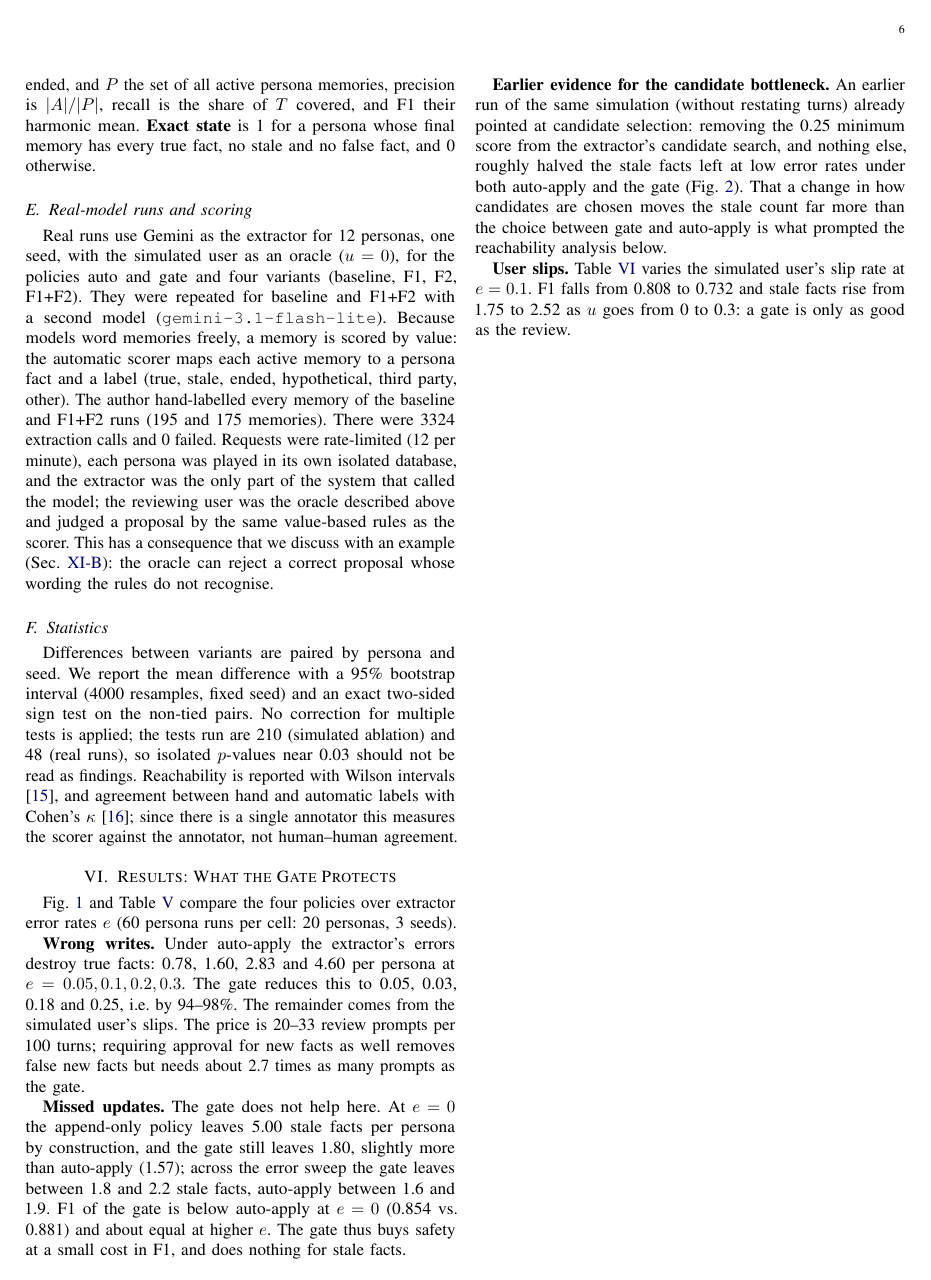
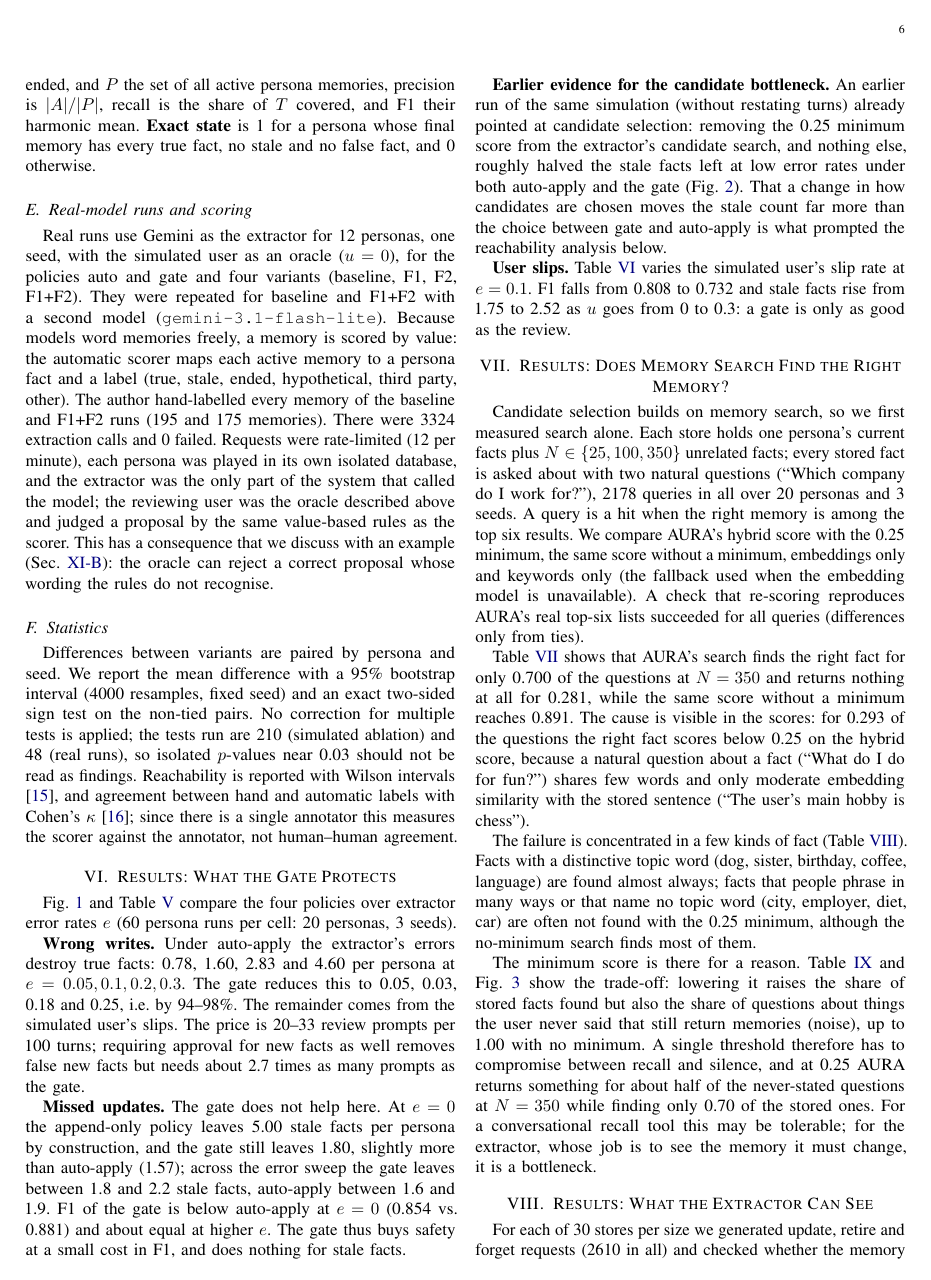
Before and after one commit to Soubhagyadhal2004/PROJECT_AURA, a LaTeX paper (paper/main.tex): page 6 of 20 before the commit and page 6 of 19 after it. The pictures show the PDF file paper/main.pdf that the author committed with the source.

Commit message:
Paper: fewer float barriers and a single-column cost table, so pages are filled and tables stay near their text
Co-Authored-By: Claude Sonnet 5.5 <noreply@anthropic.com>
Claude-Session: https://claude.ai/code/session_0199uMN2tRAqpJR3sfk69y1g

```diff
--- a/paper/main.tex
+++ b/paper/main.tex
@@ -235,14 +235,14 @@ Differences between variants are paired by persona and seed. We report the mean
 \label{sec:policies}
 Fig.~\ref{fig:policies} and Table~\ref{tab:policies} compare the four policies over extractor error rates $e$ (\simN\ persona runs per cell: 20 personas, 3 seeds).
 
-\begin{figure*}[t]
+\begin{figure*}[!t]
 \centering
 \includegraphics[width=\textwidth]{fig1_policies.pdf}
 \caption{Policies under extractor errors (simulated, shaded: 95\% CI). (a) F1. (b) True facts destroyed by wrong changes. (c) Review prompts per 100 turns.}
 \label{fig:policies}
 \end{figure*}
 
-\begin{table*}[t]
+\begin{table*}[!t]
 \centering\footnotesize
 \caption{Review policies versus extractor error rate $e$ (simulated, user slip $u=0.05$, mean per persona).}
 \label{tab:policies}
@@ -271,7 +271,6 @@ Fig.~\ref{fig:policies} and Table~\ref{tab:policies} compare the four policies o
 \adjustbox{max width=\linewidth}{\input{tables/slip.tex}}
 \end{table}
 
-\FloatBarrier
 \section{Results: Does Memory Search Find the Right Memory?}
 \label{sec:retrieval}
 Candidate selection builds on memory search, so we first measured search alone. Each store holds one persona's current facts plus $N\in\{25,100,350\}$ unrelated facts; every stored fact is asked about with two natural questions (``Which company do I work for?''), \retrQueries\ queries in all over 20 personas and 3 seeds. A query is a hit when the right memory is among the top six results. We compare AURA's hybrid score with the 0.25 minimum, the same score without a minimum, embeddings only and keywords only (the fallback used when the embedding model is unavailable). A check that re-scoring reproduces AURA's real top-six lists succeeded for all queries (differences only from ties).
@@ -427,40 +426,39 @@ Table~\ref{tab:pilot} shows three things. First, reachability carries through: s
 \subsection{Simulated}
 Table~\ref{tab:simabl} and Fig.~\ref{fig:abl} give the paired ablation under the gate (error sweep, $u=0.05$, restating turns on). F2 reduces stale facts per persona at $e=0.1$ from \simAblStalefOneOneBase\ to \simAblStalefTwoOne\ and F1+F2 to \simAblStalebothOne; the F2 effects are significant ($p<0.001$) in every cell shown. F1 alone moves F1 by \simAblFfOneZero\ at $e=0$ ($p=\simFOneZeroP$), and is not significant at $e=0.1$ and $0.2$. With 210 tests that single $p$-value would not survive a correction. F2 raises the review load by about 5 prompts per 100 turns at $e=0.1$ because more changes are discovered and proposed.
 
-\begin{table*}[t]
+\begin{table*}[!t]
 \centering\footnotesize
 \caption{Ablation under the gate (simulated). In parentheses: difference to the baseline and sign-test $p$ (60 pairs).}
 \label{tab:simabl}
 \adjustbox{max width=\linewidth}{\input{tables/sim_ablation.tex}}
 \end{table*}
 
-\begin{figure*}[t]
+\begin{figure*}[!t]
 \centering
 \includegraphics[width=\textwidth]{fig5_ablation.pdf}
 \caption{Gate policy, error sweep: stale facts and review prompts for baseline, F1, F2, F1+F2 (simulated).}
 \label{fig:abl}
 \end{figure*}
 
-\FloatBarrier
 \section{Results: Real Gemini Extractors}
 \label{sec:real}
 Table~\ref{tab:real1} and Fig.~\ref{fig:real} give the same ablation with a real extractor (12 personas, one seed, oracle user). Table~\ref{tab:real2} repeats baseline and F1+F2 with a second model.
 
-\begin{table*}[t]
+\begin{table*}[!t]
 \centering\footnotesize
 \caption{Real extractor \texttt{gemini-3.5-flash-lite}: 12 paired personas per cell. In parentheses: difference to the baseline and exact sign-test $p$.}
 \label{tab:real1}
 \adjustbox{max width=\linewidth}{\input{tables/real1.tex}}
 \end{table*}
 
-\begin{table*}[t]
+\begin{table*}[!t]
 \centering\footnotesize
 \caption{Second extractor \texttt{gemini-3.1-flash-lite}: baseline versus F1+F2, 12 paired personas.}
 \label{tab:real2}
 \adjustbox{max width=\linewidth}{\input{tables/real2.tex}}
 \end{table*}
 
-\begin{figure*}[t]
+\begin{figure*}[!t]
 \centering
 \includegraphics[width=\textwidth]{fig6_real.pdf}
 \caption{Gate policy with real Gemini extractors: (a) F1, (b) stale facts per persona; mean and 95\% bootstrap interval over 12 personas.}
@@ -524,12 +522,12 @@ The rejected proposal shows a limitation of our reviewer. The oracle judges prop
 \subsection{Cost in requests, tokens and time}
 Table~\ref{tab:cost} gives the cost per persona. The number of requests is the same (one extraction per user turn); prompt tokens grow by about \tokInc\% because more candidates are listed; output tokens are unchanged. Measured time per request is not a reliable cost measure here: it changed from \latBaseA\ s to \latBothA\ s with the first model but from \latBaseB\ s to \latBothB\ s with the second, which indicates that API load during the runs, not the prompt size, dominated.
 
-\begin{table*}[!t]
+\begin{table}[t]
 \centering\small
 \caption{Cost per persona (gate policy; means over 12 personas).}
 \label{tab:cost}
 \adjustbox{max width=\linewidth}{\input{tables/cost.tex}}
-\end{table*}
+\end{table}
 
 \subsection{Scorer validity}
 Table~\ref{tab:agree} shows the agreement of the automatic labels with the author's hand labels. Three of \agrBaseN\,+\,\agrBothN\ memories differ; in all three the automatic scorer labelled a correct statement of unemployment or finished project as ``ended'' or ``other'' while the annotator judged it true, so the automatic F1 is, if anything, slightly conservative on these three. These labels were kept as annotated. Since the scorer and the labels share one author and the same persona rules, the agreement shows consistency, not independence.
@@ -541,7 +539,6 @@ Table~\ref{tab:agree} shows the agreement of the automatic labels with the autho
 \adjustbox{max width=\linewidth}{\input{tables/agreement.tex}}
 \end{table}
 
-\FloatBarrier
 \section{External Check: LongMemEval}
 \label{sec:lme}
 LongMemEval's knowledge-update questions ask for the latest value of a fact that changed during the history \cite{wu2024longmemeval}. We took \lmeQ\ such questions of the ``S'' setting and played each with all evidence sessions plus three random distractor sessions (the same for every system) through \aura's extractor, store and search; answers come from the ten memories that \aura's search returns, and are graded by a Gemini judge written after the benchmark's rule (the official prompt is not reproduced) and by string match. All runs use \texttt{gemini-3.5-flash-lite}. There is no label for which memory changes are right, so the gate's reviewer is an oracle approximation: it accepts proposals made while reading an evidence session and rejects the rest. This gate figure is therefore an upper-bracket, not a measurement of real users. Baselines are answering with no memory and with the raw sessions as context.
@@ -562,7 +559,6 @@ LongMemEval's knowledge-update questions ask for the latest value of a fact that
 
 Table~\ref{tab:lme} and Fig.~\ref{fig:lme} show no measurable effect of the F1+F2 selection on this benchmark. The gate system scores \lmegateBase\ in the baseline run and \lmegateBoth\ in the F1+F2 run (\lmeGateB\ questions worse, \lmeGateC\ better, $p=\lmegateP$); append-only and auto-apply also do not differ between the runs (\lmeappendP\ and \lmeautoP). The systems without memory or with full context, which the selection cannot affect, differ by \lmecontextDiff\ between the two runs, which indicates the run-to-run noise of the answering and judging model. A smaller earlier run on the first 30 of these questions had suggested a gain for the gate (0.267 to 0.433, $p=0.063$); on all \lmeQ\ questions it is absent, and we regard the earlier difference as noise. Full-context answering (\lmecontextBoth\ in the second run) remains far above the gate system (\lmegateBoth; \lmeCtxGateB\ vs.\ \lmeCtxGateC\ discordant questions, $p=\lmeCtxGateP$): a memory system trades accuracy for the properties it provides, such as small prompts, forgetting and user control. Three reasons make this benchmark a weak test of the selection: each question is played with only a handful of sessions, so the store holds about ten memories and the default selection can already show nearly all of them; answers are limited by what the extractor stores as much as by what it updates (the reference answer was in an active memory for only \lmeAnswerInMem\ of questions under the gate); and the gate's reviewer is an oracle approximation. It therefore shows that the selection does not hurt, not that it helps.
 
-\FloatBarrier
 \section{Discussion}
 \label{sec:discussion}
 \textbf{Where the guarantee ends.} The gate provides a guarantee about what is \emph{written}: nothing changes without approval. It provides none about what is \emph{proposed}. In our experiments the second quantity depends on a component that looks like plumbing, the choice of candidate memories, and with default settings it is the main reason that stale facts remain. Evaluating a user-controlled memory by its write accuracy or by the number of approvals alone would miss this.
```
Also changed, not shown: paper/main.pdf, paper/main.tex (2 more changed lines), 1 other file.
